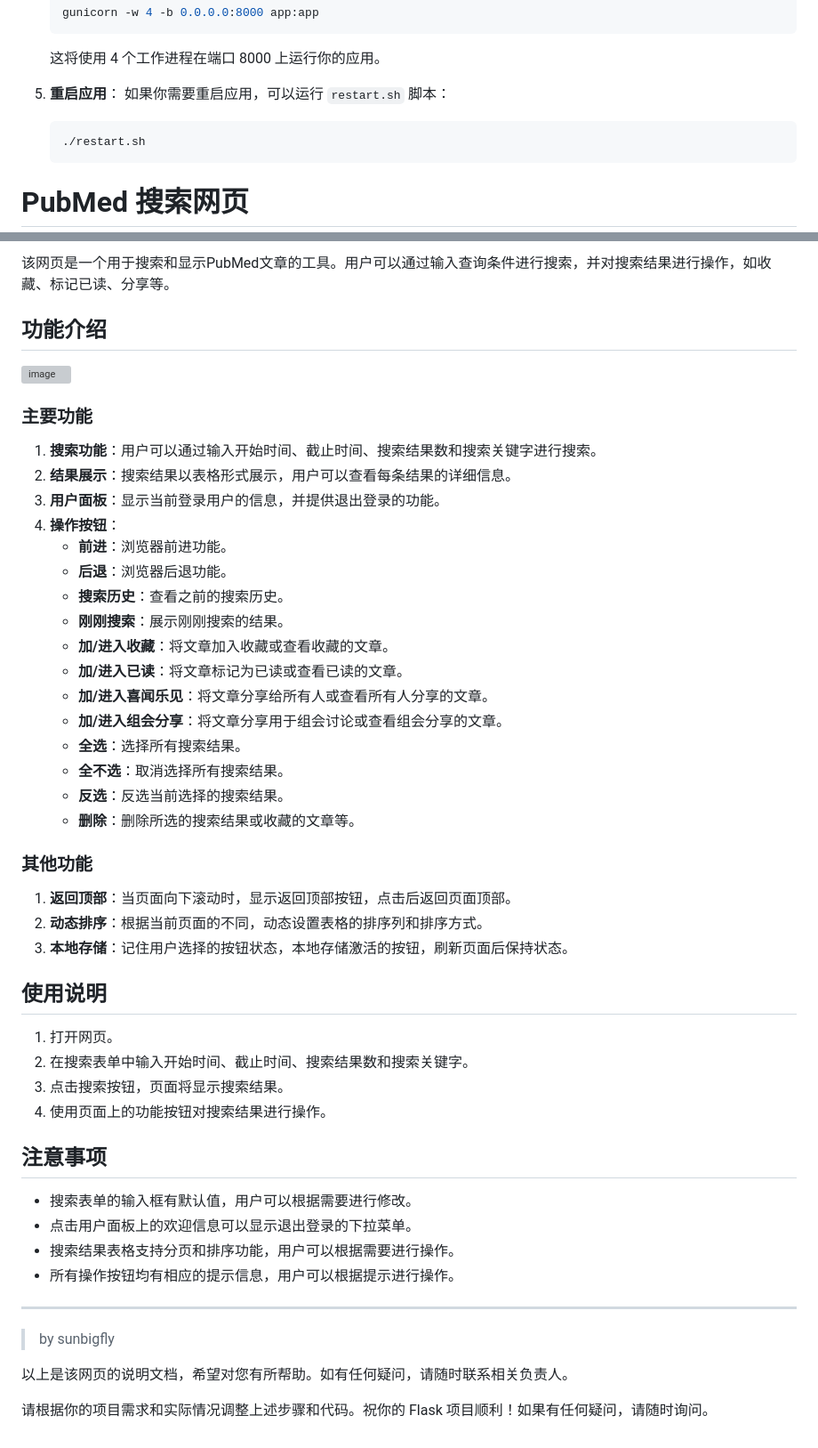
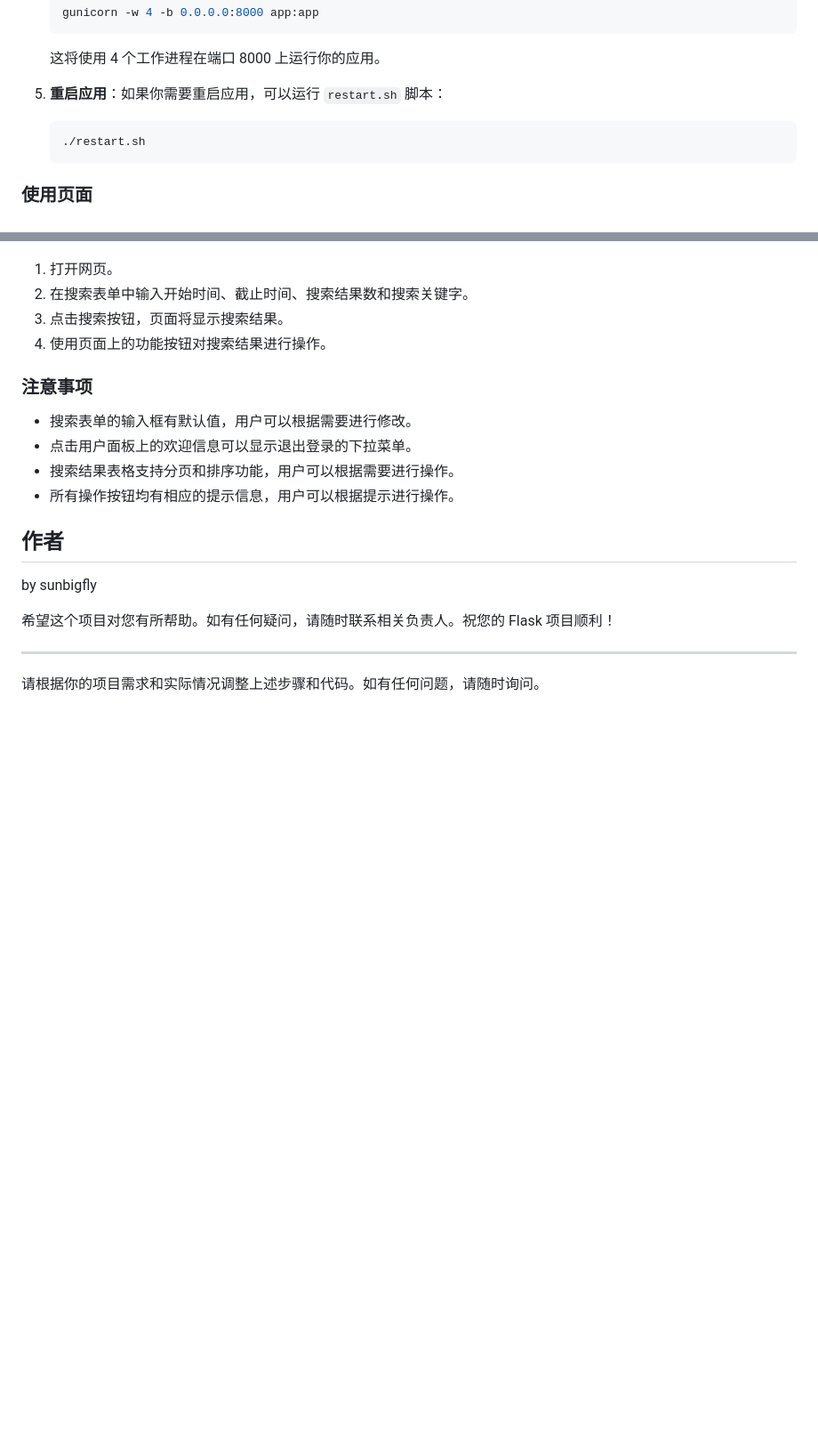
Before and after one commit to sunbigfly/pubmed-searcher, a Markdown page: README.md, 2 parts joined by grey strips. Shown at 89% size. Rendered like a GitHub page; blank space fills up the shorter version; grey boxes are pictures that could not be loaded.

````diff
--- a/README.md
+++ b/README.md
@@ -57,10 +83,10 @@ Flask 项目的目录结构。为了帮助你更好地理解和管理这个项
    这将使用 4 个工作进程在端口 8000 上运行你的应用。
 
-5. **重启应用**：
-   如果你需要重启应用，可以运行 `restart.sh` 脚本：
+5. **重启应用**：如果你需要重启应用，可以运行 `restart.sh` 脚本：
+
    ```bash
    ./restart.sh
    ```
 
-# PubMed 搜索网页
+### 使用页面
 
@@ -68,58 +94,23 @@ Flask 项目的目录结构。为了帮助你更好地理解和管理这个项
 
-该网页是一个用于搜索和显示PubMed文章的工具。用户可以通过输入查询条件进行搜索，并对搜索结果进行操作，如收藏、标记已读、分享等。
-
-## 功能介绍
-
-![image](https://github.com/sunbigfly/pubmed-searcher/assets/58769230/a097250b-2cb3-4c04-9308-680642173448)
-
-
-
-
-
-### 主要功能
-
-1. **搜索功能**：用户可以通过输入开始时间、截止时间、搜索结果数和搜索关键字进行搜索。
-2. **结果展示**：搜索结果以表格形式展示，用户可以查看每条结果的详细信息。
-3. **用户面板**：显示当前登录用户的信息，并提供退出登录的功能。
-4. **操作按钮**：
-   - **前进**：浏览器前进功能。
-   - **后退**：浏览器后退功能。
-   - **搜索历史**：查看之前的搜索历史。
-   - **刚刚搜索**：展示刚刚搜索的结果。
-   - **加/进入收藏**：将文章加入收藏或查看收藏的文章。
-   - **加/进入已读**：将文章标记为已读或查看已读的文章。
-   - **加/进入喜闻乐见**：将文章分享给所有人或查看所有人分享的文章。
-   - **加/进入组会分享**：将文章分享用于组会讨论或查看组会分享的文章。
-   - **全选**：选择所有搜索结果。
-   - **全不选**：取消选择所有搜索结果。
-   - **反选**：反选当前选择的搜索结果。
-   - **删除**：删除所选的搜索结果或收藏的文章等。
-
-### 其他功能
-
-1. **返回顶部**：当页面向下滚动时，显示返回顶部按钮，点击后返回页面顶部。
-2. **动态排序**：根据当前页面的不同，动态设置表格的排序列和排序方式。
-3. **本地存储**：记住用户选择的按钮状态，本地存储激活的按钮，刷新页面后保持状态。
-
-## 使用说明
 
 1. 打开网页。
 2. 在搜索表单中输入开始时间、截止时间、搜索结果数和搜索关键字。
 3. 点击搜索按钮，页面将显示搜索结果。
 4. 使用页面上的功能按钮对搜索结果进行操作。
 
-## 注意事项
+### 注意事项
 
 - 搜索表单的输入框有默认值，用户可以根据需要进行修改。
 - 点击用户面板上的欢迎信息可以显示退出登录的下拉菜单。
 - 搜索结果表格支持分页和排序功能，用户可以根据需要进行操作。
 - 所有操作按钮均有相应的提示信息，用户可以根据提示进行操作。
 
+## 作者
+
+by sunbigfly
+
+希望这个项目对您有所帮助。如有任何疑问，请随时联系相关负责人。祝您的 Flask 项目顺利！
 
 ---
 
-> by sunbigfly
-
-以上是该网页的说明文档，希望对您有所帮助。如有任何疑问，请随时联系相关负责人。
-
-请根据你的项目需求和实际情况调整上述步骤和代码。祝你的 Flask 项目顺利！如果有任何疑问，请随时询问。
+请根据你的项目需求和实际情况调整上述步骤和代码。如有任何问题，请随时询问。
````
Also changed, not shown: other parts of README.md (+55 -29 lines).
